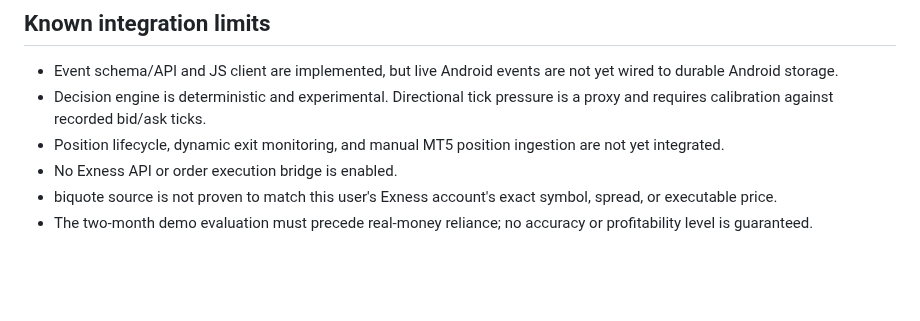
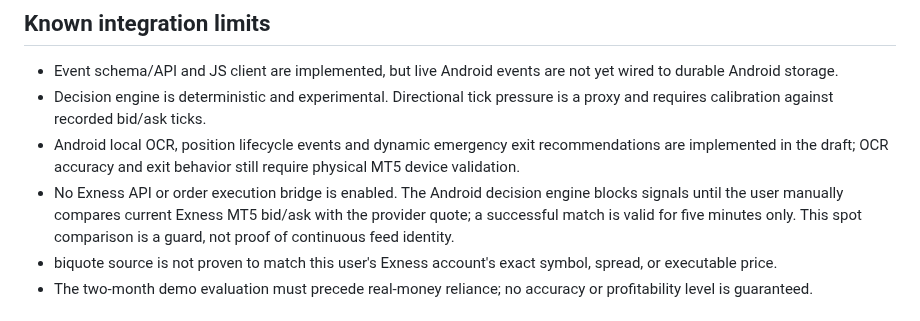
Before and after one commit to Nexora-Apparel/gold-scalper, a Markdown page: docs/veltrix-live-decision-journal.md, the part around the change. GitHub-like rendering; blank space fills up the shorter version.

Commit message:
Document manual Exness quote gate and Android OCR/exit integration status

```diff
--- a/docs/veltrix-live-decision-journal.md
+++ b/docs/veltrix-live-decision-journal.md
@@ -29,8 +29,8 @@ The journal client maintains a bounded in-memory queue, batches writes, and reta
 ## Known integration limits
 - Event schema/API and JS client are implemented, but live Android events are not yet wired to durable Android storage.
 - Decision engine is deterministic and experimental. Directional tick pressure is a proxy and requires calibration against recorded bid/ask ticks.
-- Position lifecycle, dynamic exit monitoring, and manual MT5 position ingestion are not yet integrated.
-- No Exness API or order execution bridge is enabled.
+- Android local OCR, position lifecycle events and dynamic emergency exit recommendations are implemented in the draft; OCR accuracy and exit behavior still require physical MT5 device validation.
+- No Exness API or order execution bridge is enabled. The Android decision engine blocks signals until the user manually compares current Exness MT5 bid/ask with the provider quote; a successful match is valid for five minutes only. This spot comparison is a guard, not proof of continuous feed identity.
 - biquote source is not proven to match this user's Exness account's exact symbol, spread, or executable price.
 - The two-month demo evaluation must precede real-money reliance; no accuracy or profitability level is guaranteed.
 
```
